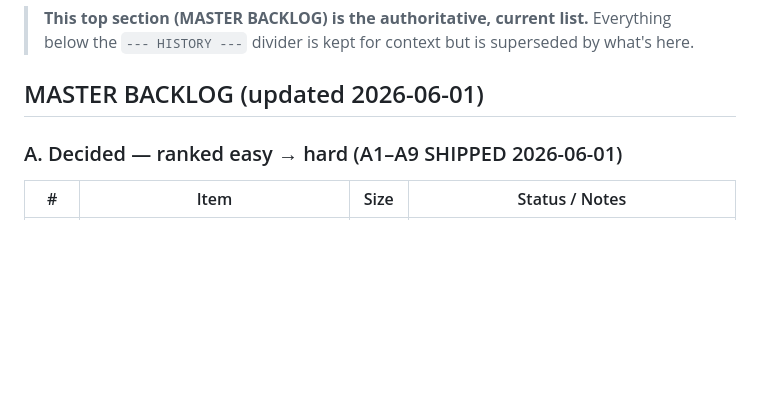
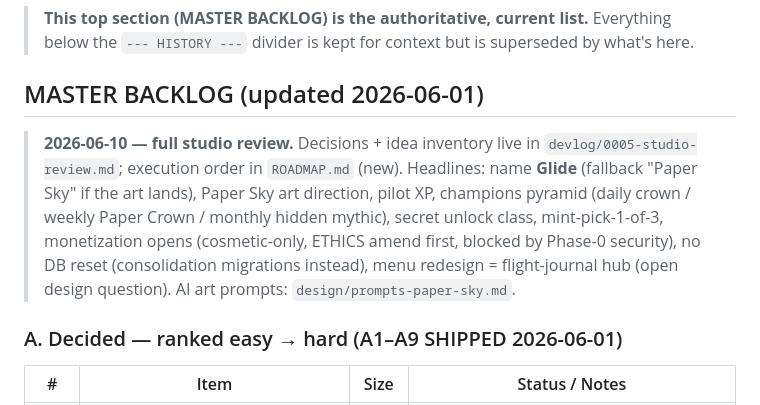
Before and after one commit to Horsti95/Flappy-Remix, a Markdown page: IDEAS.md, the part around the change. GitHub-like rendering; blank space fills up the shorter version.

Commit message:
Docs: capture studio-review decisions, idea inventory, paper-sky art prompts
https://claude.ai/code/session_01UCe3hoN5ArQfc4fTXuM8KU

```diff
--- a/IDEAS.md
+++ b/IDEAS.md
@@ -7,6 +7,16 @@ Sizes: `xs` < 1h, `s` < half day, `m` < day, `l` < week, `xl` more.
 > superseded by what's here.
 
 ## MASTER BACKLOG (updated 2026-06-01)
+
+> **2026-06-10 — full studio review.** Decisions + idea inventory live in
+> `devlog/0005-studio-review.md`; execution order in `ROADMAP.md` (new).
+> Headlines: name **Glide** (fallback "Paper Sky" if the art lands),
+> Paper Sky art direction, pilot XP, champions pyramid (daily crown /
+> weekly Paper Crown / monthly hidden mythic), secret unlock class,
+> mint-pick-1-of-3, monetization opens (cosmetic-only, ETHICS amend
+> first, blocked by Phase-0 security), no DB reset (consolidation
+> migrations instead), menu redesign = flight-journal hub (open design
+> question). AI art prompts: `design/prompts-paper-sky.md`.
 
 ### A. Decided — ranked easy → hard  (A1–A9 SHIPPED 2026-06-01)
 | # | Item | Size | Status / Notes |
```
Also changed, not shown: design/prompts-paper-sky.md (added, +72 -0 lines), devlog/0005-studio-review.md (added, +158 -0 lines).
